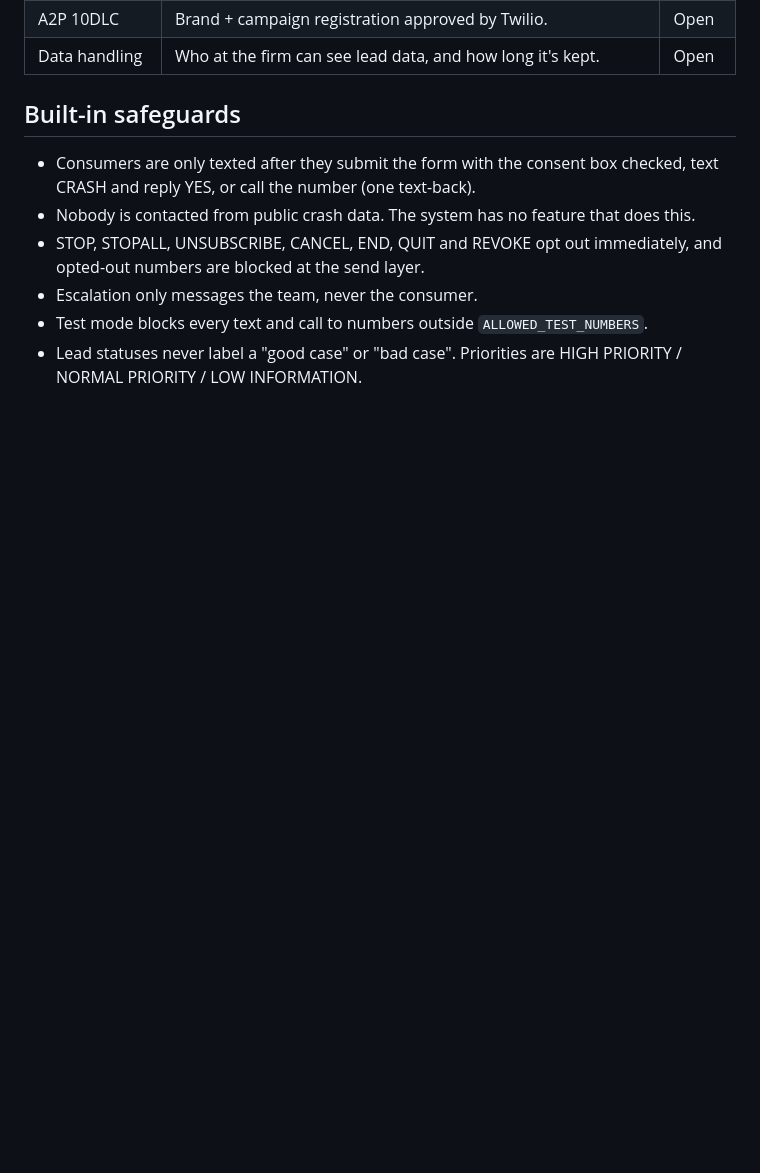
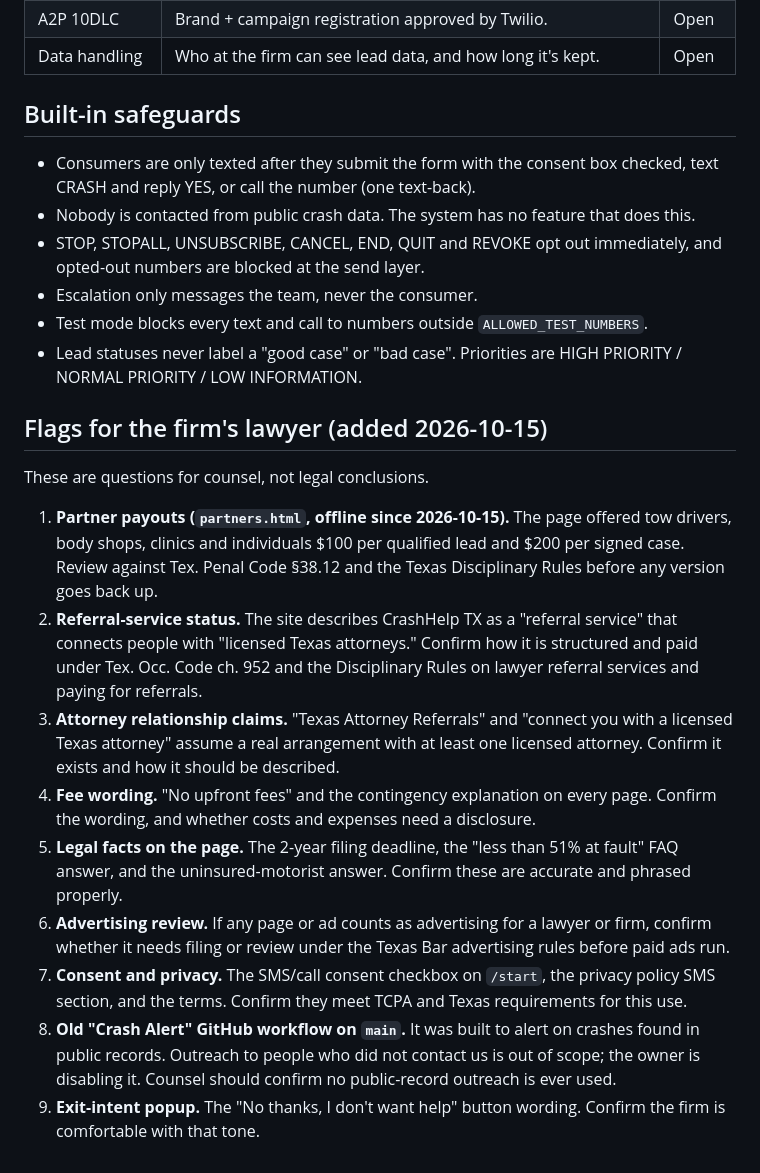
Before and after one commit to josiahortiz13/caraccidenthelp, a Markdown page: LEGAL_REVIEW.md, the part around the change. Rendered like a GitHub page; blank space fills up the shorter version.

Commit message:
Legal review flags for the firm's lawyer
Co-Authored-By: Claude Opus 5.5 <noreply@anthropic.com>
Claude-Session: https://claude.ai/code/session_016dAQQhqgA5oAj3AsygXB5k

```diff
--- a/LEGAL_REVIEW.md
+++ b/LEGAL_REVIEW.md
@@ -39,3 +39,15 @@ Unless every number and review is real and attributable, remove them. Fake revie
 - Escalation only messages the team, never the consumer.
 - Test mode blocks every text and call to numbers outside `ALLOWED_TEST_NUMBERS`.
 - Lead statuses never label a "good case" or "bad case". Priorities are HIGH PRIORITY / NORMAL PRIORITY / LOW INFORMATION.
+
+## Flags for the firm's lawyer (added 2026-10-15)
+These are questions for counsel, not legal conclusions.
+1. **Partner payouts (`partners.html`, offline since 2026-10-15).** The page offered tow drivers, body shops, clinics and individuals $100 per qualified lead and $200 per signed case. Review against Tex. Penal Code §38.12 and the Texas Disciplinary Rules before any version goes back up.
+2. **Referral-service status.** The site describes CrashHelp TX as a "referral service" that connects people with "licensed Texas attorneys." Confirm how it is structured and paid under Tex. Occ. Code ch. 952 and the Disciplinary Rules on lawyer referral services and paying for referrals.
+3. **Attorney relationship claims.** "Texas Attorney Referrals" and "connect you with a licensed Texas attorney" assume a real arrangement with at least one licensed attorney. Confirm it exists and how it should be described.
+4. **Fee wording.** "No upfront fees" and the contingency explanation on every page. Confirm the wording, and whether costs and expenses need a disclosure.
+5. **Legal facts on the page.** The 2-year filing deadline, the "less than 51% at fault" FAQ answer, and the uninsured-motorist answer. Confirm these are accurate and phrased properly.
+6. **Advertising review.** If any page or ad counts as advertising for a lawyer or firm, confirm whether it needs filing or review under the Texas Bar advertising rules before paid ads run.
+7. **Consent and privacy.** The SMS/call consent checkbox on `/start`, the privacy policy SMS section, and the terms. Confirm they meet TCPA and Texas requirements for this use.
+8. **Old "Crash Alert" GitHub workflow on `main`.** It was built to alert on crashes found in public records. Outreach to people who did not contact us is out of scope; the owner is disabling it. Counsel should confirm no public-record outreach is ever used.
+9. **Exit-intent popup.** The "No thanks, I don't want help" button wording. Confirm the firm is comfortable with that tone.
```
